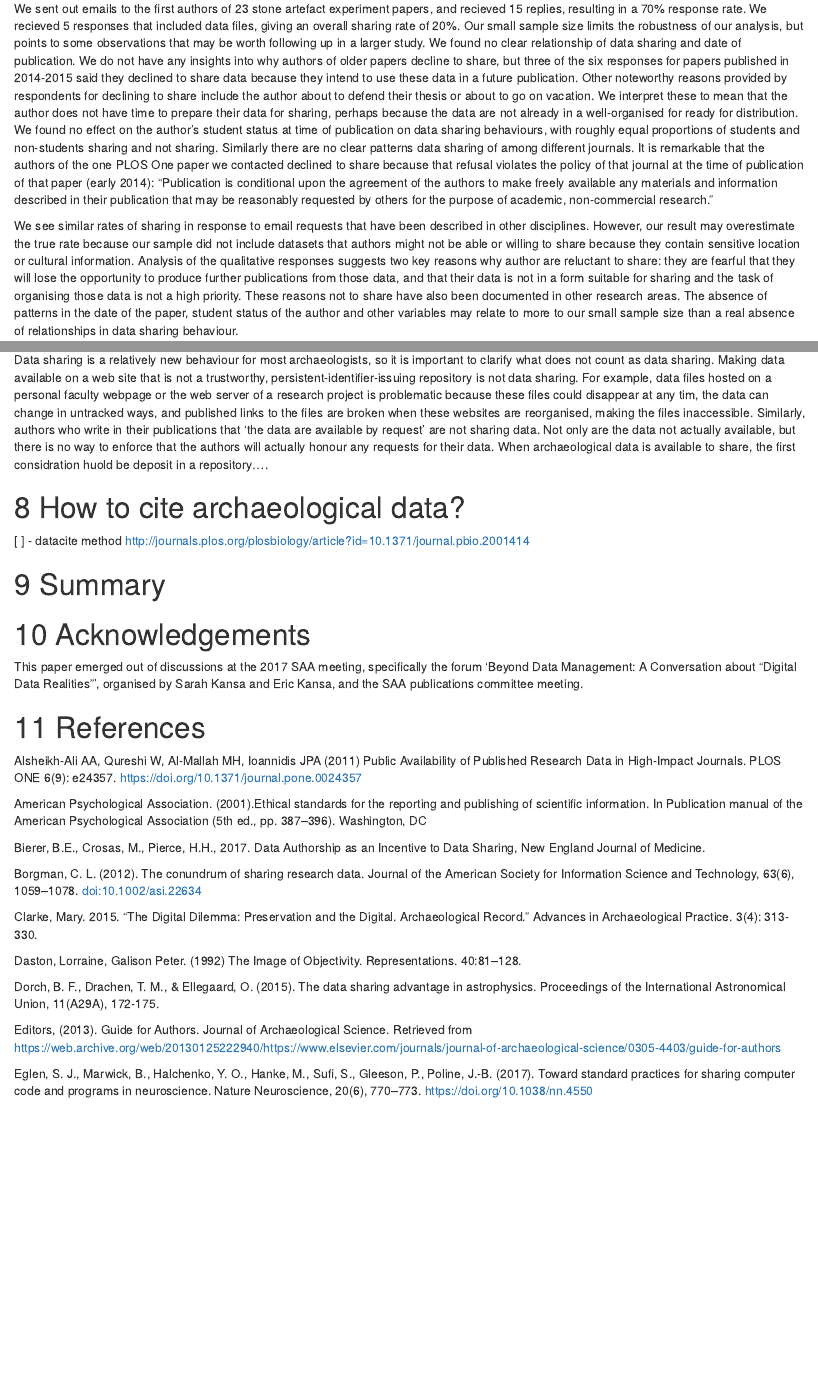
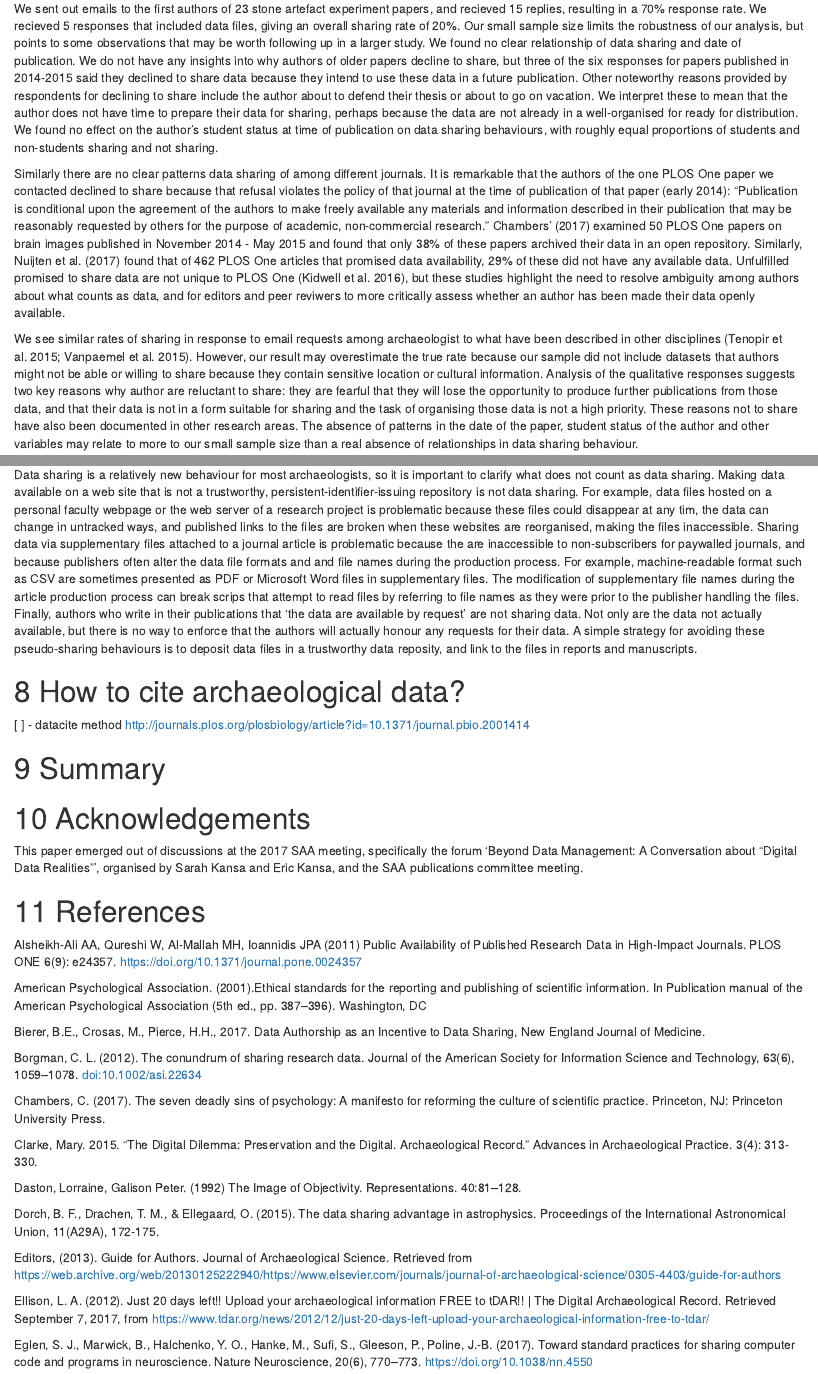
Before and after one commit to benmarwick/datacitation, an R Markdown document (analysis/paper/paper.Rmd): the page in a window 1100 px wide, from 3100 px down, and a second part further down, joined at a grey line. Rendered offline with R 4.5, knitr and Pandoc, with nearby package versions; some code elsewhere in the file could not run offline.

Commit message:
add some studies of PLOS One sharing

````diff
--- a/analysis/paper/paper.Rmd
+++ b/analysis/paper/paper.Rmd
@@ -105,9 +107,11 @@ sharing_rate <-  round(data_items_received / emails_out, 1) * 100
 
 Our sample focused on _Journal of Archaeological Science_ articles on experiments with stone artefacts that were published during `r min(email_survey$'publication year', na.rm = TRUE)` and `r max(email_survey$'publication year', na.rm = TRUE)`. We focused on stone artefact experiments because the all research materials in these projects are generated by the researcher, so there are no other stakeholders to consider when determining how to share the data: the researcher has complete control over the data. There are also no risks of damage to people or property in sharing these data because they do not include archaeological sites or human subjects. In contacting the authors, we requested the datasets for use in a graduate seminar with the aim of reproducing the published results and further exploring the data (this stage is still in progress). We promised to contact the authors if we discovered anything new, and not to share the data further without their permission. The data included with this paper is anonymised so the specific authors we contacted are not identifiable.
 
-We sent out emails to the first authors of `r emails_out` stone artefact experiment papers, and recieved `r emails_back` replies, resulting in a `r email_response_rate`% response rate. We recieved `r data_items_received` responses that included data files, giving an overall sharing rate of `r sharing_rate`%. Our small sample size limits the robustness of our analysis, but points to some observations that may be worth following up in a larger study. We found no clear relationship of data sharing and date of publication. We do not have any insights into why authors of older papers decline to share, but three of the six responses for papers published in 2014-2015 said they declined to share data because they intend to use these data in a future publication. Other noteworthy reasons provided by respondents for declining to share include the author about to defend their thesis or about to go on vacation. We interpret these to mean that the author does not have time to prepare their data for sharing, perhaps because the data are not already in a well-organised for ready for distribution. We found no effect on the author's student status at time of publication on data sharing behaviours, with roughly equal proportions of students and non-students sharing and not sharing. Similarly there are no clear patterns data sharing of among different journals. It is remarkable that the authors of the one PLOS One paper we contacted declined to share because that refusal violates the policy of that journal at the time of publication of that paper (early 2014): "Publication is conditional upon the agreement of the authors to make freely available any materials and information described in their publication that may be reasonably requested by others for the purpose of academic, non-commercial research."
+We sent out emails to the first authors of `r emails_out` stone artefact experiment papers, and recieved `r emails_back` replies, resulting in a `r email_response_rate`% response rate. We recieved `r data_items_received` responses that included data files, giving an overall sharing rate of `r sharing_rate`%. Our small sample size limits the robustness of our analysis, but points to some observations that may be worth following up in a larger study. We found no clear relationship of data sharing and date of publication. We do not have any insights into why authors of older papers decline to share, but three of the six responses for papers published in 2014-2015 said they declined to share data because they intend to use these data in a future publication. Other noteworthy reasons provided by respondents for declining to share include the author about to defend their thesis or about to go on vacation. We interpret these to mean that the author does not have time to prepare their data for sharing, perhaps because the data are not already in a well-organised for ready for distribution. We found no effect on the author's student status at time of publication on data sharing behaviours, with roughly equal proportions of students and non-students sharing and not sharing.
 
-We see similar rates of sharing in response to email requests that have been described in other disciplines. However, our result may overestimate the true rate because our sample did not include datasets that authors might not be able or willing to share because they contain sensitive location or cultural information. Analysis of the qualitative responses suggests two key reasons why author are reluctant to share: they are fearful that they will lose the opportunity to produce further publications from those data, and that their data is not in a form suitable for sharing and the task of organising those data is not a high priority. These reasons not to share have also been documented in other research areas. The absence of patterns in the date of the paper, student status of the author and other variables may relate to more to our small sample size than a real absence of relationships in data sharing behaviour.
+Similarly there are no clear patterns data sharing of among different journals. It is remarkable that the authors of the one PLOS One paper we contacted declined to share because that refusal violates the policy of that journal at the time of publication of that paper (early 2014): "Publication is conditional upon the agreement of the authors to make freely available any materials and information described in their publication that may be reasonably requested by others for the purpose of academic, non-commercial research." Chambers' (2017) examined 50 PLOS One papers on brain images published in November 2014 - May 2015 and found that only 38% of these papers archived their data in an open repository. Similarly, Nuijten et al. (2017) found that of 462 PLOS One articles that promised data availability, 29% of these did not have any available data. Unfulfilled promised to share data are not unique to PLOS One (Kidwell et al. 2016), but these studies highlight the need to resolve ambiguity among authors about what counts as data, and for editors and peer reviwers to more critically assess whether an author has been made their data openly available.
+
+We see similar rates of sharing in response to email requests among archaeologist to what have been described in other disciplines (Tenopir et al. 2015; Vanpaemel et al. 2015). However, our result may overestimate the true rate because our sample did not include datasets that authors might not be able or willing to share because they contain sensitive location or cultural information. Analysis of the qualitative responses suggests two key reasons why author are reluctant to share: they are fearful that they will lose the opportunity to produce further publications from those data, and that their data is not in a form suitable for sharing and the task of organising those data is not a high priority. These reasons not to share have also been documented in other research areas. The absence of patterns in the date of the paper, student status of the author and other variables may relate to more to our small sample size than a real absence of relationships in data sharing behaviour.
 
 ```{r date-and-sharing, fig.cap="There is no obvious trend in data sharing becavious and date of publication", eval = TRUE}
 library(viridis)
@@ -1015,7 +1019,7 @@ dc_arch %>%
 
 There are many guidelines and conventions from other disciplines that are relevant to sharing archaeological data. Table XXX summarises some of these, and recommendations specifically written for archaeologists can be found in XXX [archaeology data service manuals]. We recognise that many of these guidelines may create new technical and practical challenges to archaeologists who are not accustomed to sharing data, and many not want to dedicate resources to sharing data. However, we should not let the perfect be the enemy of the good. In our own work we try to follow these guidelines with no dedicated resources for data sharing, and with an incomplete knowledge of some of the technical details of repository operations. While we recognise that our data sharing pracitses fall short of all the guidelines, we still see value in sharing data imperfectly, rather than not at all.
 
-Data sharing is a relatively new behaviour for most archaeologists, so it is important to clarify what does not count as data sharing. Making data available on a web site that is not a trustworthy, persistent-identifier-issuing repository is not data sharing. For example, data files hosted on a personal faculty webpage or the web server of a research project is problematic because these files could disappear at any tim, the data can change in untracked ways, and published links to the files are broken when these websites are reorganised, making the files inaccessible. Similarly, authors who write in their publications that 'the data are available by request' are not sharing data. Not only are the data not actually available, but there is no way to enforce that the authors will actually honour any requests for their data. When archaeological data is available to share, the first considration huold be deposit in a repository....
+Data sharing is a relatively new behaviour for most archaeologists, so it is important to clarify what does not count as data sharing. Making data available on a web site that is not a trustworthy, persistent-identifier-issuing repository is not data sharing. For example, data files hosted on a personal faculty webpage or the web server of a research project is problematic because these files could disappear at any tim, the data can change in untracked ways, and published links to the files are broken when these websites are reorganised, making the files inaccessible. Sharing data via supplementary files attached to a journal article is problematic because the are inaccessible to non-subscribers for paywalled journals, and because publishers often alter the data file formats and and file names during the production process. For example, machine-readable format such as CSV are sometimes presented as PDF or Microsoft Word files in supplementary files. The modification of supplementary file names during the article production process can break scrips that attempt to read files by referring to file names as they were prior to the publisher handling the files.  Finally, authors who write in their publications that 'the data are available by request' are not sharing data. Not only are the data not actually available, but there is no way to enforce that the authors will actually honour any requests for their data.  A simple strategy for avoiding these pseudo-sharing behaviours is to deposit data files in a trustworthy data reposity, and link to the files in reports and manuscripts.
 
 <!--
 In the pilot studies reported above we see three common approaches to sharing data: sending files privately by email, following a personal request; including data as supplementary files submitted for publication with a journal article; and sharing data by depositing files in a trustworthy, public, DOI-issuing repository. The third method, via a public repository, is by far the most widely recommended method both specifically by archaeologists (Kintigh 2006; Kansa et al. 2011; Kansa and Kansa 2013), and in other sciences (cf. Cranston et al. 2014; Penev et al. 2017; Mounce 2014; Thessen & Patterson 2011; Whitlock 2011).
@@ -1063,6 +1067,8 @@ Bierer, B.E., Crosas, M., Pierce, H.H., 2017. Data Authorship as an Incentive to
 
 Borgman, C. L. (2012). The conundrum of sharing research data. Journal of the American Society for Information Science and Technology, 63(6), 1059–1078. doi:10.1002/asi.22634
 
+Chambers, C. (2017). The seven deadly sins of psychology: A manifesto for reforming the culture of scientific practice. Princeton, NJ: Princeton University Press.
+
 Clarke, Mary. 2015. “The Digital Dilemma: Preservation and the Digital. Archaeological Record.” Advances in Archaeological Practice. 3(4): 313-330.
 
 Daston, Lorraine, Galison Peter. (1992) The Image of Objectivity. Representations. 40:81–128.
@@ -1070,6 +1076,8 @@ Daston, Lorraine, Galison Peter. (1992) The Image of Objectivity. Representation
 Dorch, B. F., Drachen, T. M., & Ellegaard, O. (2015). The data sharing advantage in astrophysics. Proceedings of the International Astronomical Union, 11(A29A), 172-175.
 
 Editors, (2013). Guide for Authors. Journal of Archaeological Science. Retrieved from https://web.archive.org/web/20130125222940/https://www.elsevier.com/journals/journal-of-archaeological-science/0305-4403/guide-for-authors
+
+Ellison, L. A. (2012). Just 20 days left!! Upload your archaeological information FREE to tDAR!! | The Digital Archaeological Record. Retrieved September 7, 2017, from https://www.tdar.org/news/2012/12/just-20-days-left-upload-your-archaeological-information-free-to-tdar/
 
 Eglen, S. J., Marwick, B., Halchenko, Y. O., Hanke, M., Sufi, S., Gleeson, P.,  Poline, J.-B. (2017). Toward standard practices for sharing computer code and programs in neuroscience. Nature Neuroscience, 20(6), 770–773. https://doi.org/10.1038/nn.4550
 
````
Also changed, not shown: analysis/paper/paper.Rmd (16 more changed lines).
